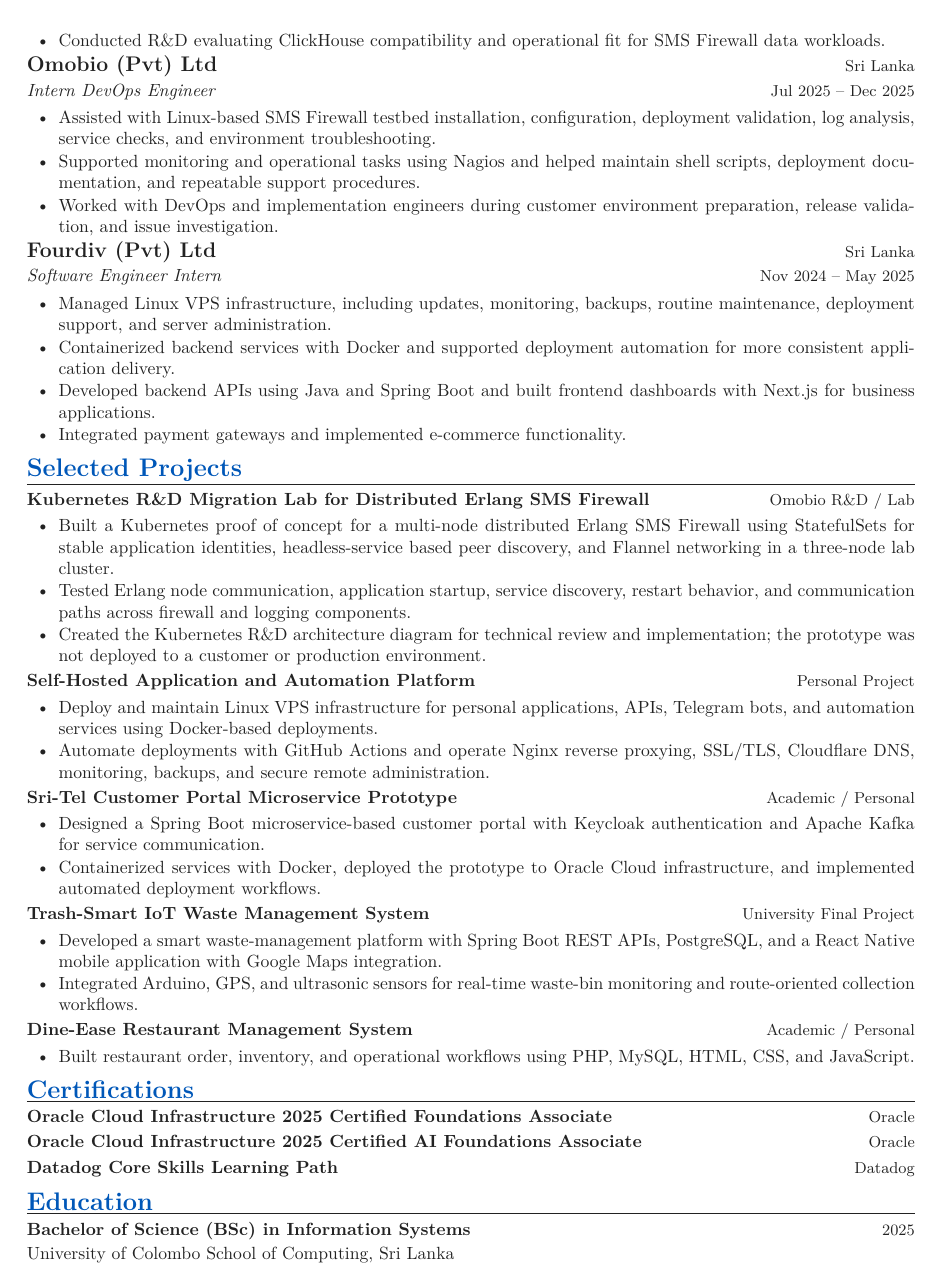
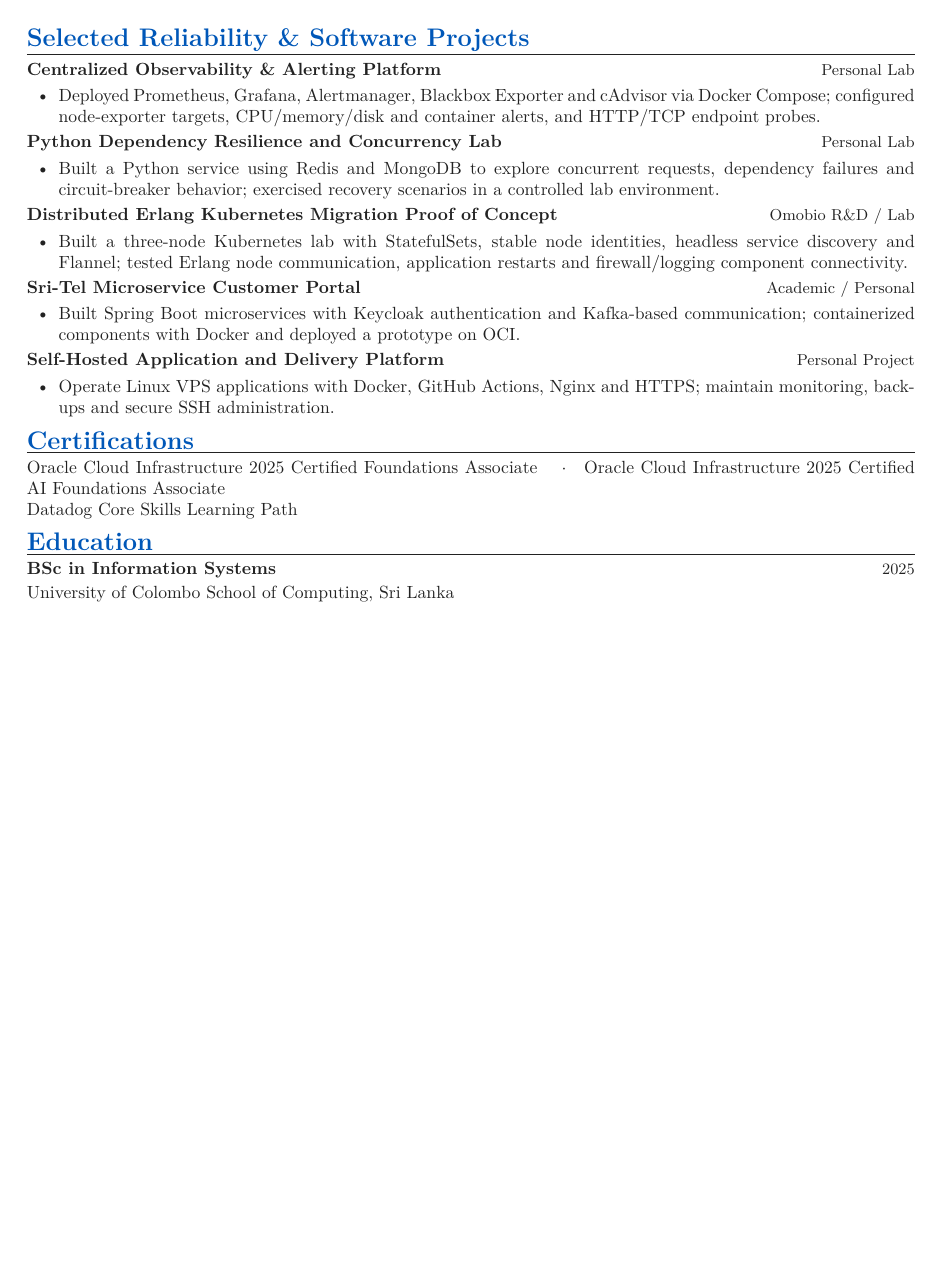
Before and after one commit to rumalg123/My-CV, a LaTeX document (main.tex): page 2 of 2. Compiled offline with pdfLaTeX.

Commit message:
feat(cv): set Sysco Software SRE branch as LaTeX build entry

```diff
--- a/main.tex
+++ b/main.tex
@@ -18,11 +10,2 @@
-\input{sections/03_skills}
-
-\input{sections/04_experience}
-
-\input{sections/05_projects}
-
-\input{sections/06_certifications}
-
-\input{sections/07_education}
-
+\input{applications/sysco-software-sre}
 \end{document}
```
Also changed, not shown: main.tex (20 more changed lines).
